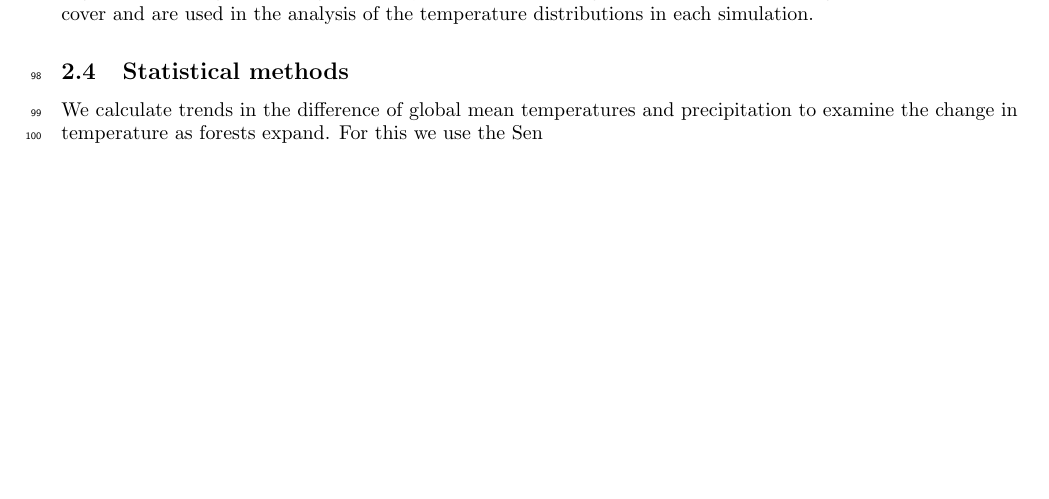
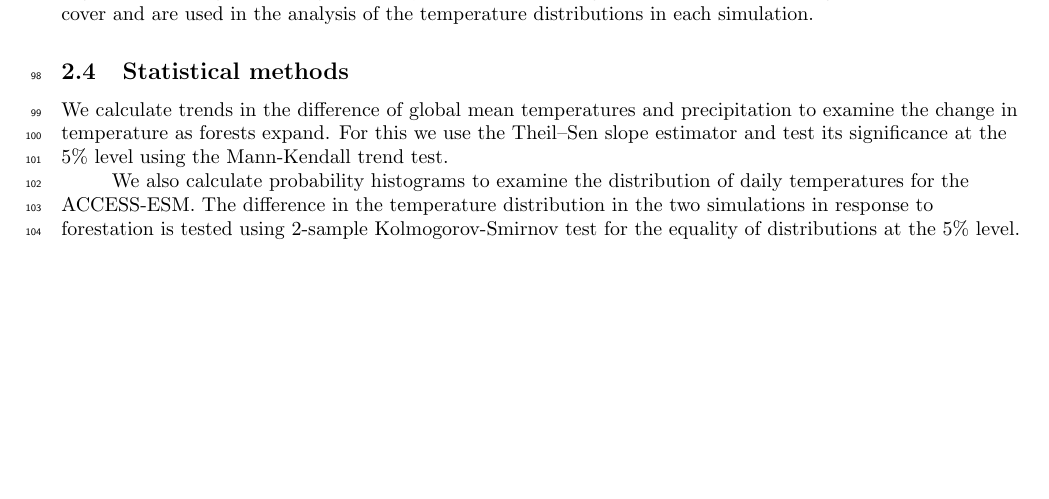
Before and after one commit to tammasloughran/afforestation, a LaTeX document (doc/afforestation_draft.tex): part of page 5 of 20, cut so that both start at the same text. Compiled offline with pdfLaTeX.

Commit message:
Added some text on tests

```diff
--- a/doc/afforestation_draft.tex
+++ b/doc/afforestation_draft.tex
@@ -176,7 +176,11 @@ UKESM1-0-LL   & No   & Yes & No  & Yes   & 12       & 8       & 1.25×1.875°
 
 \subsection{Statistical methods}
 
-We calculate trends in the difference of global mean temperatures and precipitation to examine the change in temperature as forests expand. For this we use the Sen
+We calculate trends in the difference of global mean temperatures and precipitation to examine the change in temperature as forests expand.
+For this we use the Theil–Sen slope estimator and test its significance at the 5\% level using the Mann-Kendall trend test.
+
+We also calculate probability histograms to examine the distribution of daily temperatures for the ACCESS-ESM.
+The difference in the temperature distribution in the two simulations in response to forestation is tested using 2-sample Kolmogorov-Smirnov test for the equality of distributions at the 5\% level.
 
 \section{Results and Discussion}
 
```
